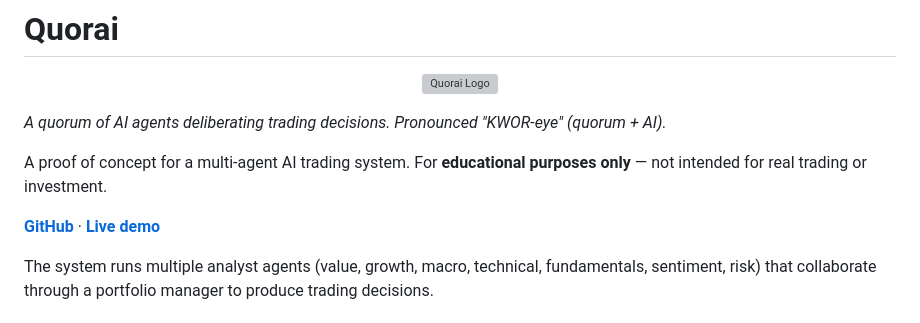
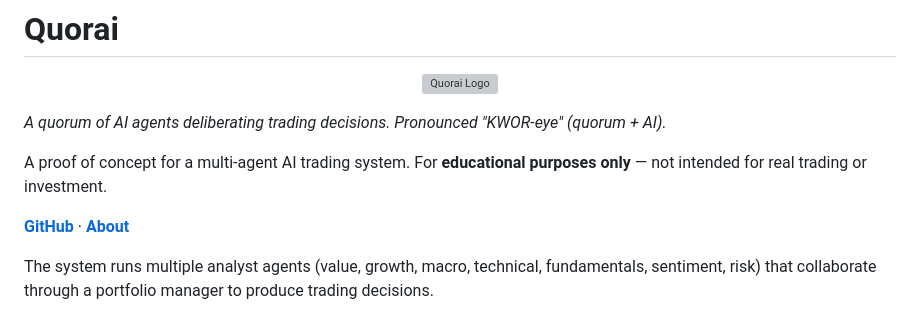
Before and after one commit to quorai/quorai, a Markdown page: README.md, the part around the change. Rendered like a GitHub page; grey boxes are pictures that could not be loaded.

Commit message:
docs: rename "Live demo" link to "About"
Co-Authored-By: Claude Sonnet 4.6 <noreply@anthropic.com>

```diff
--- a/README.md
+++ b/README.md
@@ -8,7 +8,7 @@
 
 A proof of concept for a multi-agent AI trading system. For **educational purposes only** — not intended for real trading or investment.
 
-**[GitHub](https://github.com/nils-fl/quorai)** · **[Live demo](https://nils-fl.github.io/quorai/)**
+**[GitHub](https://github.com/nils-fl/quorai)** · **[About](https://nils-fl.github.io/quorai/)**
 
 The system runs multiple analyst agents (value, growth, macro, technical, fundamentals, sentiment, risk) that collaborate through a portfolio manager to produce trading decisions.
 
```
